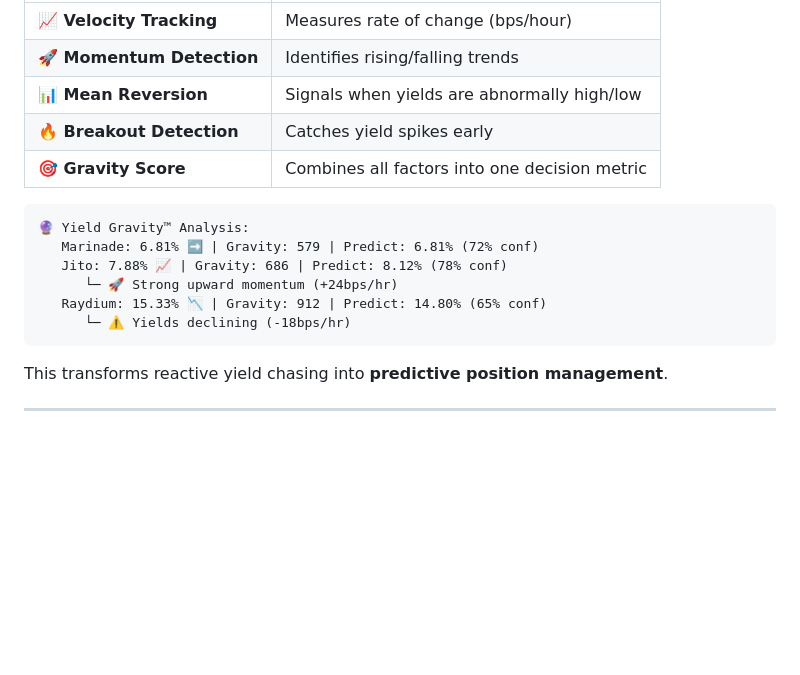
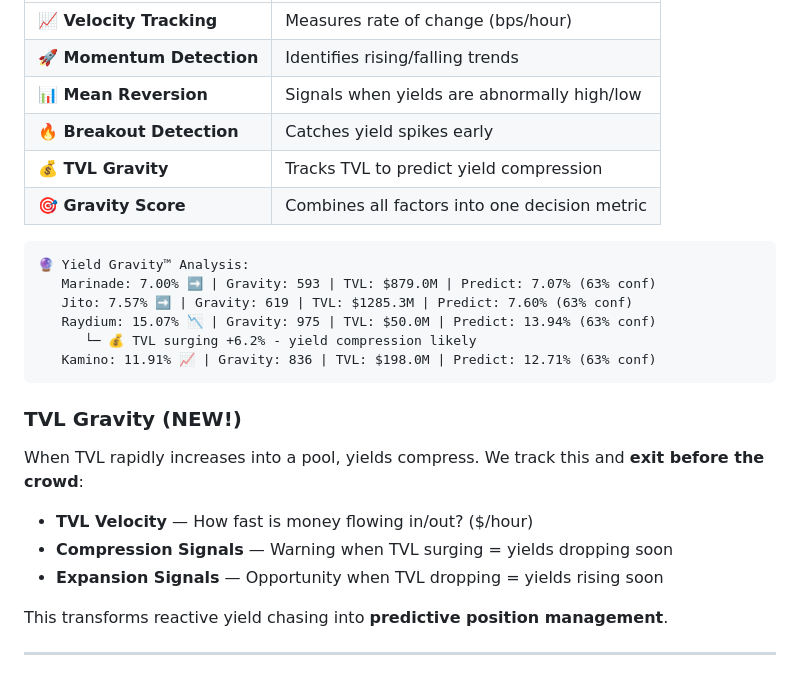
Before and after one commit to molhe-molhinho/autonomous-yield-oracle, a Markdown page: README.md, the part around the change. Rendered like a GitHub page; blank space fills up the shorter version.

Commit message:
📚 Update README with TVL Gravity feature
- Added TVL Gravity to feature table
- Updated example output to show TVL values
- New section explaining TVL-based prediction

🚀 Turbinete

````diff
--- a/README.md
+++ b/README.md
@@ -66,16 +66,25 @@ Most yield optimizers compare current APYs. Yield Gravity™ analyzes:
 | **🚀 Momentum Detection** | Identifies rising/falling trends |
 | **📊 Mean Reversion** | Signals when yields are abnormally high/low |
 | **🔥 Breakout Detection** | Catches yield spikes early |
+| **💰 TVL Gravity** | Tracks TVL to predict yield compression |
 | **🎯 Gravity Score** | Combines all factors into one decision metric |
 
 ```
 🔮 Yield Gravity™ Analysis:
-   Marinade: 6.81% ➡️ | Gravity: 579 | Predict: 6.81% (72% conf)
-   Jito: 7.88% 📈 | Gravity: 686 | Predict: 8.12% (78% conf)
-      └─ 🚀 Strong upward momentum (+24bps/hr)
-   Raydium: 15.33% 📉 | Gravity: 912 | Predict: 14.80% (65% conf)
-      └─ ⚠️ Yields declining (-18bps/hr)
+   Marinade: 7.00% ➡️ | Gravity: 593 | TVL: $879.0M | Predict: 7.07% (63% conf)
+   Jito: 7.57% ➡️ | Gravity: 619 | TVL: $1285.3M | Predict: 7.60% (63% conf)
+   Raydium: 15.07% 📉 | Gravity: 975 | TVL: $50.0M | Predict: 13.94% (63% conf)
+      └─ 💰 TVL surging +6.2% - yield compression likely
+   Kamino: 11.91% 📈 | Gravity: 836 | TVL: $198.0M | Predict: 12.71% (63% conf)
 ```
+
+### TVL Gravity (NEW!)
+
+When TVL rapidly increases into a pool, yields compress. We track this and **exit before the crowd**:
+
+- **TVL Velocity** — How fast is money flowing in/out? ($/hour)
+- **Compression Signals** — Warning when TVL surging = yields dropping soon
+- **Expansion Signals** — Opportunity when TVL dropping = yields rising soon
 
 This transforms reactive yield chasing into **predictive position management**.
 
````
